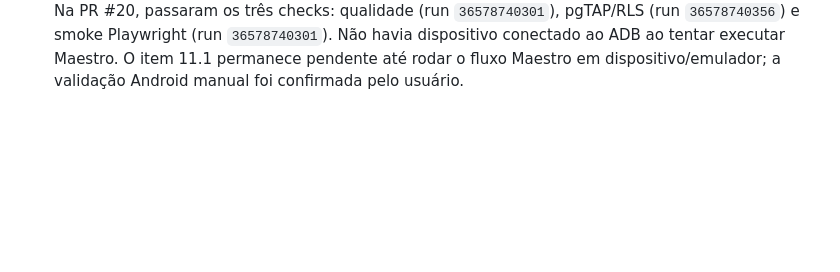
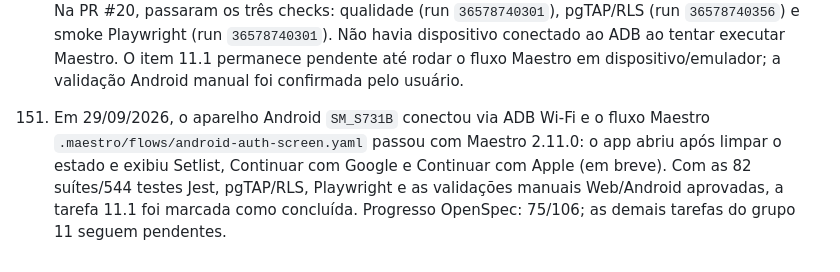
Before and after one commit to anderson-sillos/setlist, a Markdown page: docs/CODEX_HANDOFF.md, the part around the change. Drawn GitHub-style; blank space fills up the shorter version.

Commit message:
docs: concluir validacao da primeira versao

```diff
--- a/docs/CODEX_HANDOFF.md
+++ b/docs/CODEX_HANDOFF.md
@@ -726,3 +726,11 @@ contém os grupos futuros de letras sincronizadas, shows, modo palco e offline.
      havia dispositivo conectado ao ADB ao tentar executar Maestro. O item 11.1
      permanece pendente até rodar o fluxo Maestro em dispositivo/emulador; a
      validação Android manual foi confirmada pelo usuário.
+
+151. Em 29/09/2026, o aparelho Android `SM_S731B` conectou via ADB Wi-Fi e o
+     fluxo Maestro `.maestro/flows/android-auth-screen.yaml` passou com Maestro
+     2.11.0: o app abriu após limpar o estado e exibiu Setlist, Continuar com
+     Google e Continuar com Apple (em breve). Com as 82 suítes/544 testes Jest,
+     pgTAP/RLS, Playwright e as validações manuais Web/Android aprovadas, a
+     tarefa 11.1 foi marcada como concluída. Progresso OpenSpec: 75/106; as
+     demais tarefas do grupo 11 seguem pendentes.
```
Also changed, not shown: 1 other file.
